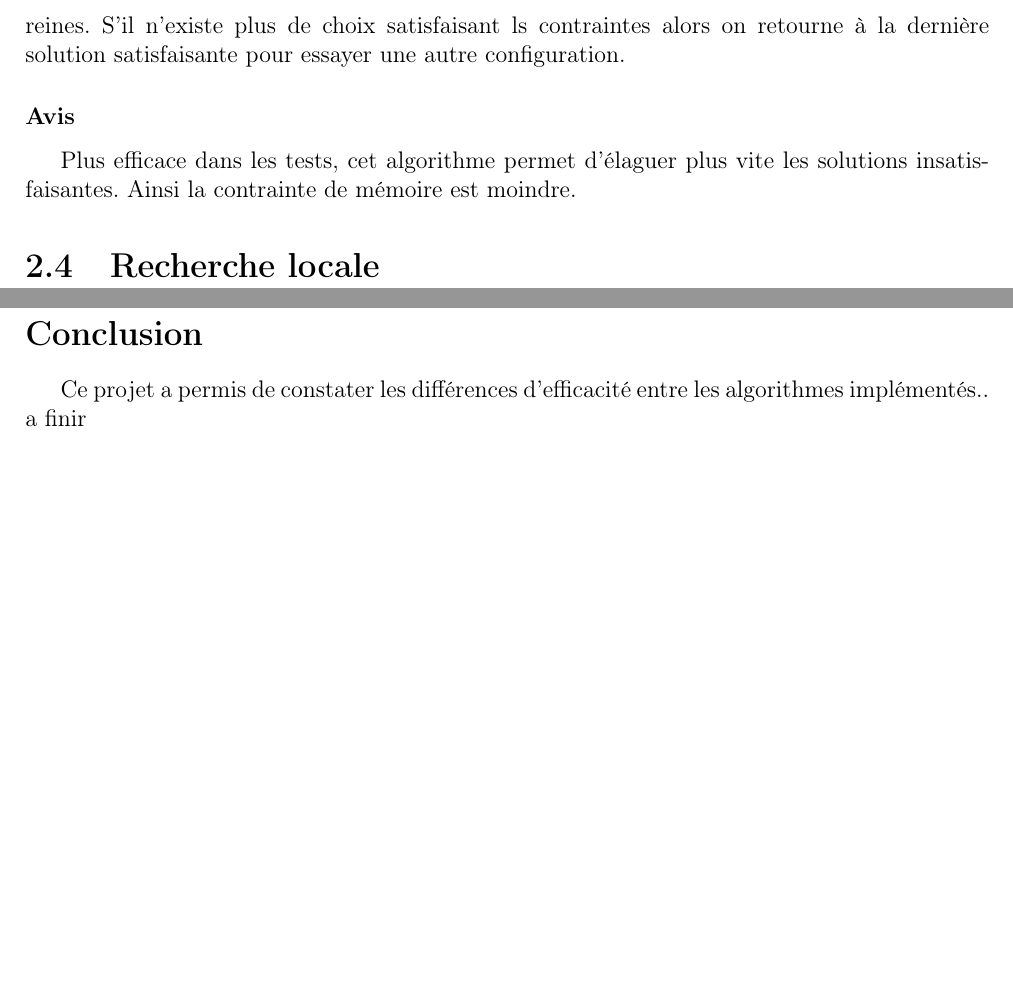
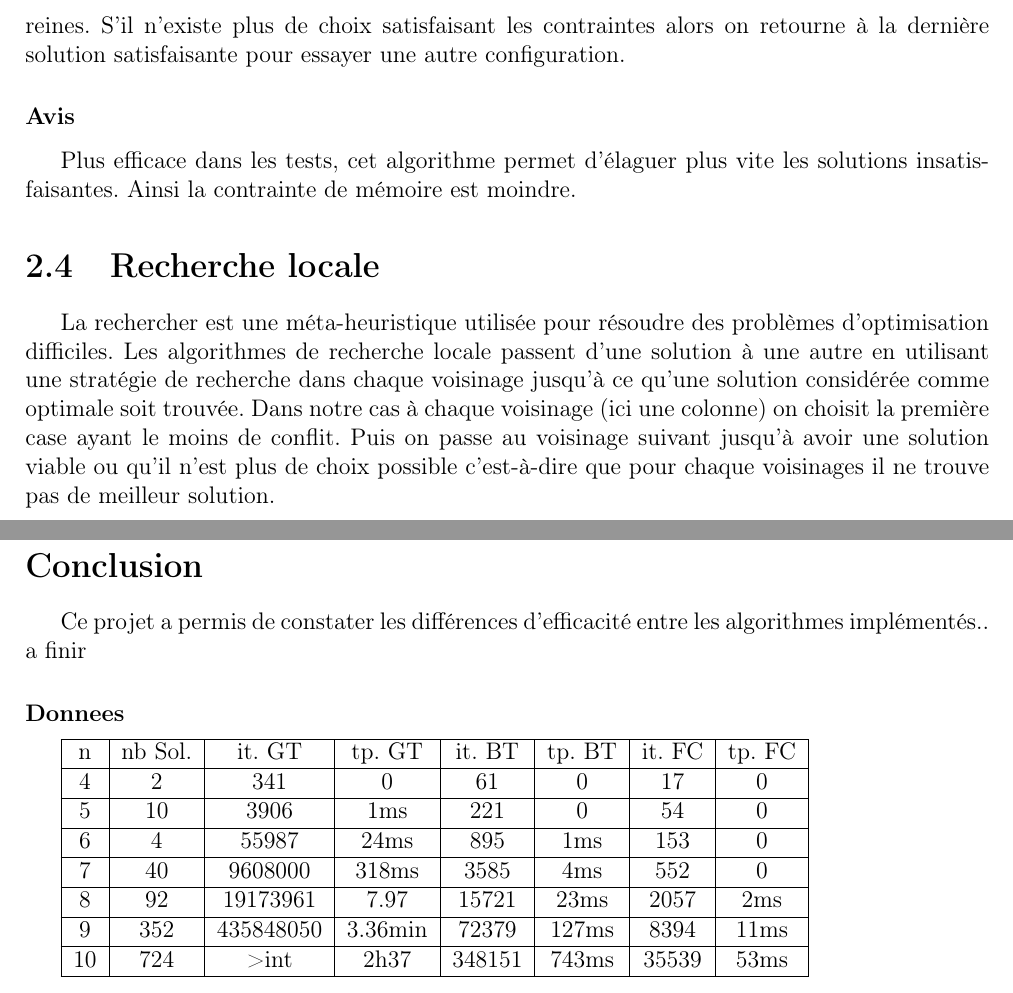
Before and after one commit to srakotoniary/nDames_qt, a LaTeX document (rapport_a_completer/rapport.tex): two parts of pages 7 and 8 of 8, joined at a grey line, cut so that both start at the same text, the shorter picture padded with empty space. Compiled offline with pdfLaTeX.

Commit message:
majRapport

```diff
--- a/rapport_a_completer/rapport.tex
+++ b/rapport_a_completer/rapport.tex
@@ -148,17 +148,39 @@ Pour développer notre programme nous avons choisi le langage C++ au travers la
 	Plus efficace dans les tests, cet algorithme permet d'élaguer plusieurs solutions insatisfaisantes d'un seul coup.
 	\section{Forward Checking}
 	\subsubsection{Principe}
-	L'algorithme Forward Checking\footnote{vérifier en avant} est une amélioration de Backtrack. Lors de l'attribution d'une reine à une case, les cases non satisfaisantes sont supprimés des choix possibles des futures reines. S'il n'existe plus de choix satisfaisant ls contraintes alors on retourne à la dernière solution satisfaisante pour essayer une autre configuration.
+	L'algorithme Forward Checking\footnote{vérifier en avant} est une amélioration de Backtrack. Lors de l'attribution d'une reine à une case, les cases non satisfaisantes sont supprimés des choix possibles des futures reines. S'il n'existe plus de choix satisfaisant les contraintes alors on retourne à la dernière solution satisfaisante pour essayer une autre configuration.
 	\subsubsection{Avis}
 	Plus efficace dans les tests, cet algorithme permet d'élaguer plus vite les solutions insatisfaisantes. Ainsi la contrainte de mémoire est moindre.
 
 	\section{Recherche locale}
-
+	La rechercher est une méta-heuristique utilisée pour résoudre des problèmes d'optimisation difficiles.  Les algorithmes de recherche locale passent d'une solution à une autre en utilisant une stratégie de recherche dans chaque voisinage jusqu'à ce qu'une solution considérée comme optimale soit trouvée. Dans notre cas à chaque voisinage (ici une colonne) on choisit la première case ayant le moins de conflit. Puis on passe au voisinage suivant jusqu'à avoir une solution viable ou qu'il n'est plus de choix possible c'est-à-dire que pour chaque voisinages il ne trouve pas de meilleur solution.
 
 	\newpage
 	\section*{Conclusion}
 	Ce projet a permis de constater les différences d'efficacité entre les algorithmes implémentés.. a finir
 
+	\subsubsection{Donnees}
+			\begin{tabular}{|c|c|c|c|c|c|c|c|}
+				\hline
+				n & nb Sol. & it. GT & tp. GT & it. BT & tp. BT & it. FC & tp. FC  \\
+				\hline
+				4 & 2 & 341 & 0 & 61 & 0 & 17 & 0\\
+				\hline
+				5 & 10 & 3906 & 1ms & 221 & 0 & 54 & 0\\
+				\hline
+				6 & 4 & 55987 & 24ms & 895 & 1ms & 153 & 0\\
+				\hline
+				7 & 40 & 9608000 & 318ms & 3585 & 4ms & 552 & 0\\
+				\hline
+				8 & 92 & 19173961 & 7.97 & 15721 & 23ms & 2057 & 2ms\\
+				\hline
+				9 & 352 & 435848050 & 3.36min & 72379 & 127ms & 8394 & 11ms\\
+				\hline
+				10 & 724 & >int & 2h37 & 348151 & 743ms & 35539 & 53ms\\
+				\hline
+
+			\end{tabular}
+
 
 
 
```
Also changed, not shown: 1 other file.
